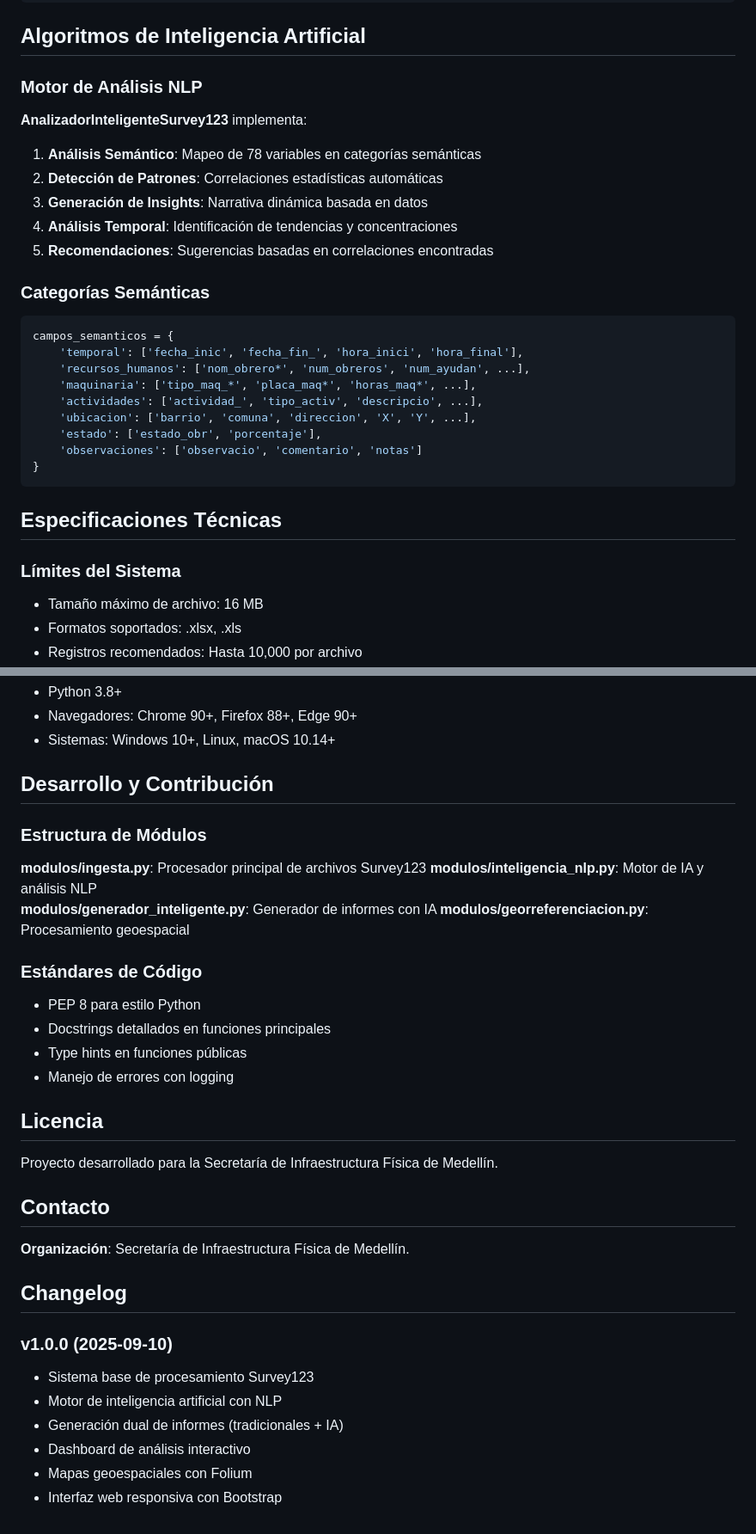
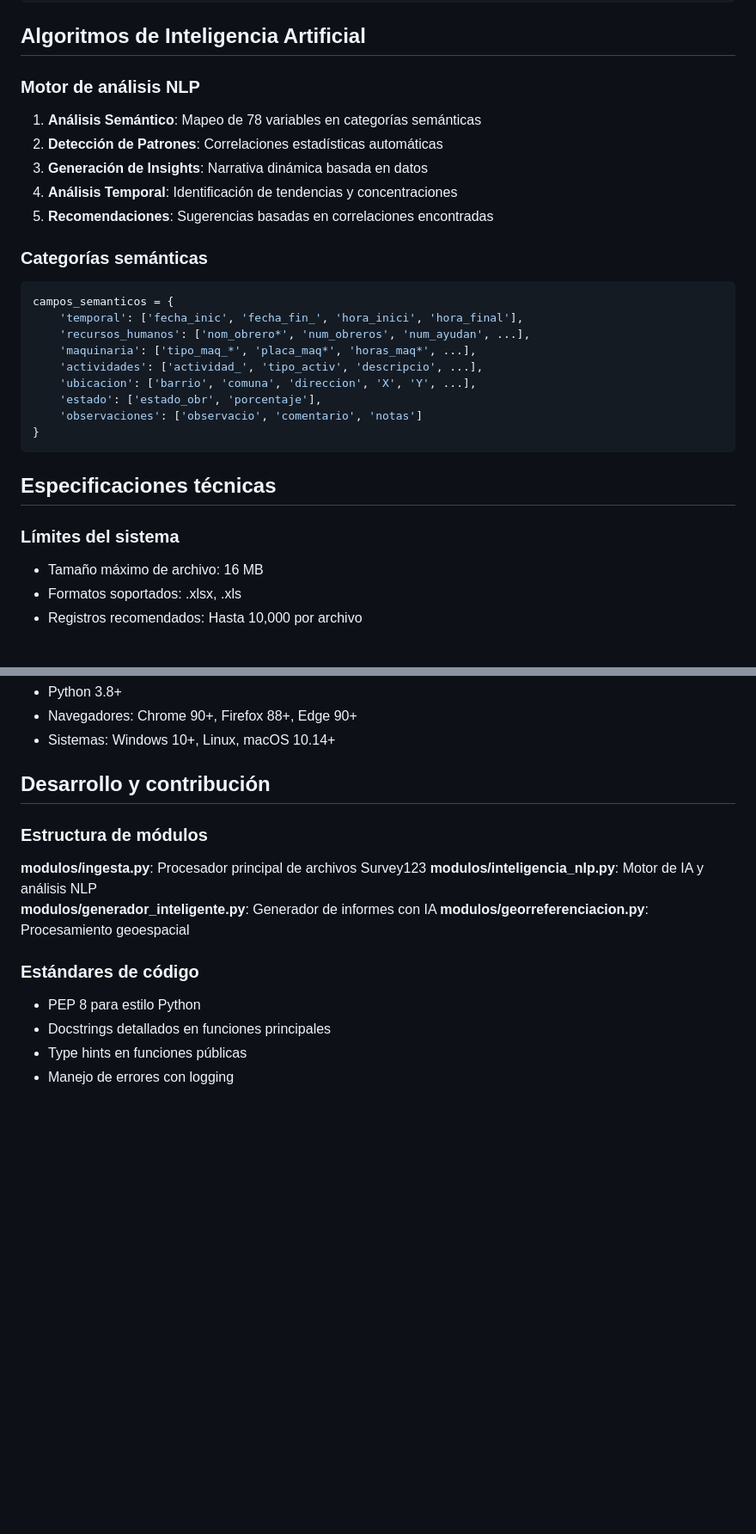
Before and after one commit to afelipfo/informes_med, a Markdown page: README.md, 2 parts joined by grey strips. Shown at 86% size. Drawn GitHub-style; blank space fills up the shorter version.

````diff
--- a/README.md
+++ b/README.md
@@ -274,9 +271,7 @@ GET  /api/datos_mapa                # Datos para mapas
 
 ## Algoritmos de Inteligencia Artificial
 
-### Motor de Análisis NLP
-
-**AnalizadorInteligenteSurvey123** implementa:
+### Motor de análisis NLP
 
 1. **Análisis Semántico**: Mapeo de 78 variables en categorías semánticas
 2. **Detección de Patrones**: Correlaciones estadísticas automáticas
@@ -284,7 +279,7 @@ GET  /api/datos_mapa                # Datos para mapas
 4. **Análisis Temporal**: Identificación de tendencias y concentraciones
 5. **Recomendaciones**: Sugerencias basadas en correlaciones encontradas
 
-### Categorías Semánticas
+### Categorías semánticas
 
 ```python
 campos_semanticos = {
@@ -298,9 +293,9 @@ campos_semanticos = {
 }
 ```
 
-## Especificaciones Técnicas
+## Especificaciones técnicas
 
-### Límites del Sistema
+### Límites del sistema
 
 - Tamaño máximo de archivo: 16 MB
 - Formatos soportados: .xlsx, .xls
@@ -319,37 +314,18 @@ campos_semanticos = {
 - Navegadores: Chrome 90+, Firefox 88+, Edge 90+
 - Sistemas: Windows 10+, Linux, macOS 10.14+
 
-## Desarrollo y Contribución
+## Desarrollo y contribución
 
-### Estructura de Módulos
+### Estructura de módulos
 
 **modulos/ingesta.py**: Procesador principal de archivos Survey123
 **modulos/inteligencia_nlp.py**: Motor de IA y análisis NLP
 **modulos/generador_inteligente.py**: Generador de informes con IA
 **modulos/georreferenciacion.py**: Procesamiento geoespacial
 
-### Estándares de Código
+### Estándares de código
 
 - PEP 8 para estilo Python
 - Docstrings detallados en funciones principales
 - Type hints en funciones públicas
 - Manejo de errores con logging
-
-## Licencia
-
-Proyecto desarrollado para la Secretaría de Infraestructura Física de Medellín.
-
-## Contacto
-
-**Organización**: Secretaría de Infraestructura Física de Medellín.
-
-## Changelog
-
-### v1.0.0 (2025-09-10)
-
-- Sistema base de procesamiento Survey123
-- Motor de inteligencia artificial con NLP
-- Generación dual de informes (tradicionales + IA)
-- Dashboard de análisis interactivo
-- Mapas geoespaciales con Folium
-- Interfaz web responsiva con Bootstrap
````
Also changed, not shown: other parts of README.md (+25 -28 lines).
